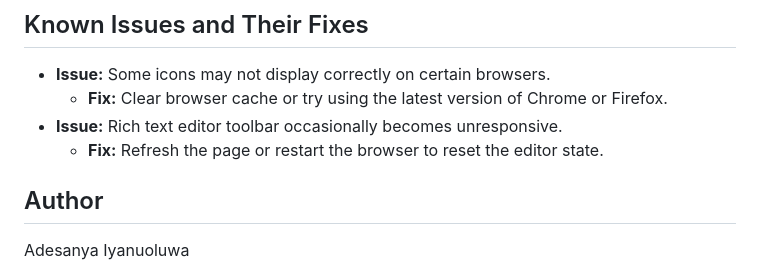
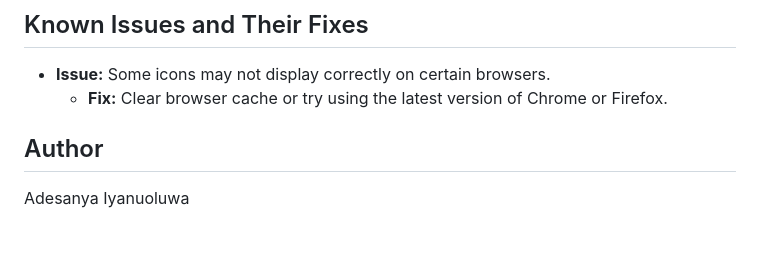
Before and after one commit to Iyanu423/projects, a Markdown page: TEAM INBOX WEB APP/README.md, the part around the change. Drawn GitHub-style; blank space fills up the shorter version.

```diff
--- a/TEAM INBOX WEB APP/README.md
+++ b/TEAM INBOX WEB APP/README.md
@@ -65,8 +65,6 @@ To get started with the Team Inbox Web App locally, follow these steps:
 ## Known Issues and Their Fixes
 - **Issue:** Some icons may not display correctly on certain browsers.
   - **Fix:** Clear browser cache or try using the latest version of Chrome or Firefox.
-- **Issue:** Rich text editor toolbar occasionally becomes unresponsive.
-  - **Fix:** Refresh the page or restart the browser to reset the editor state.
 
 
 ## Author
```
